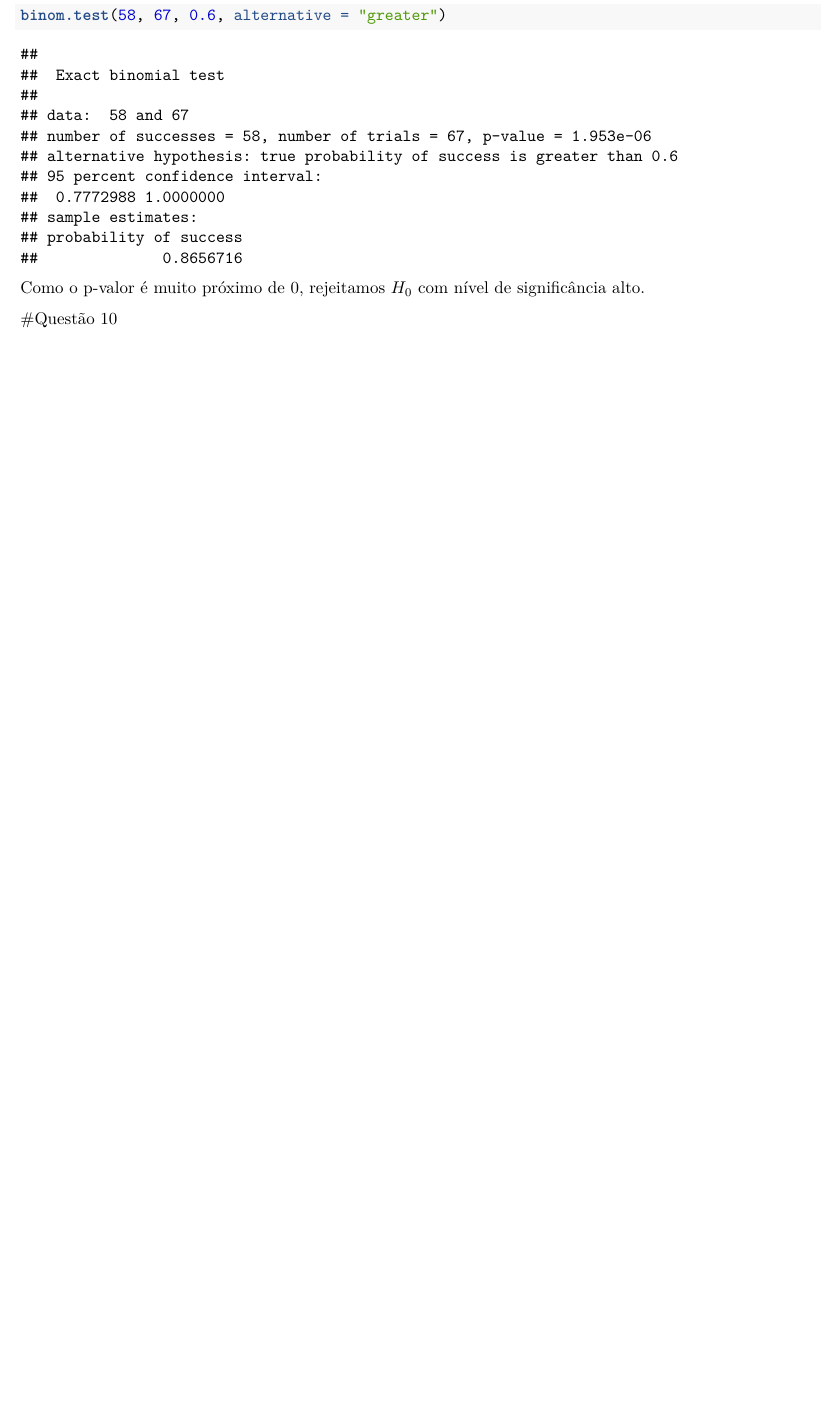
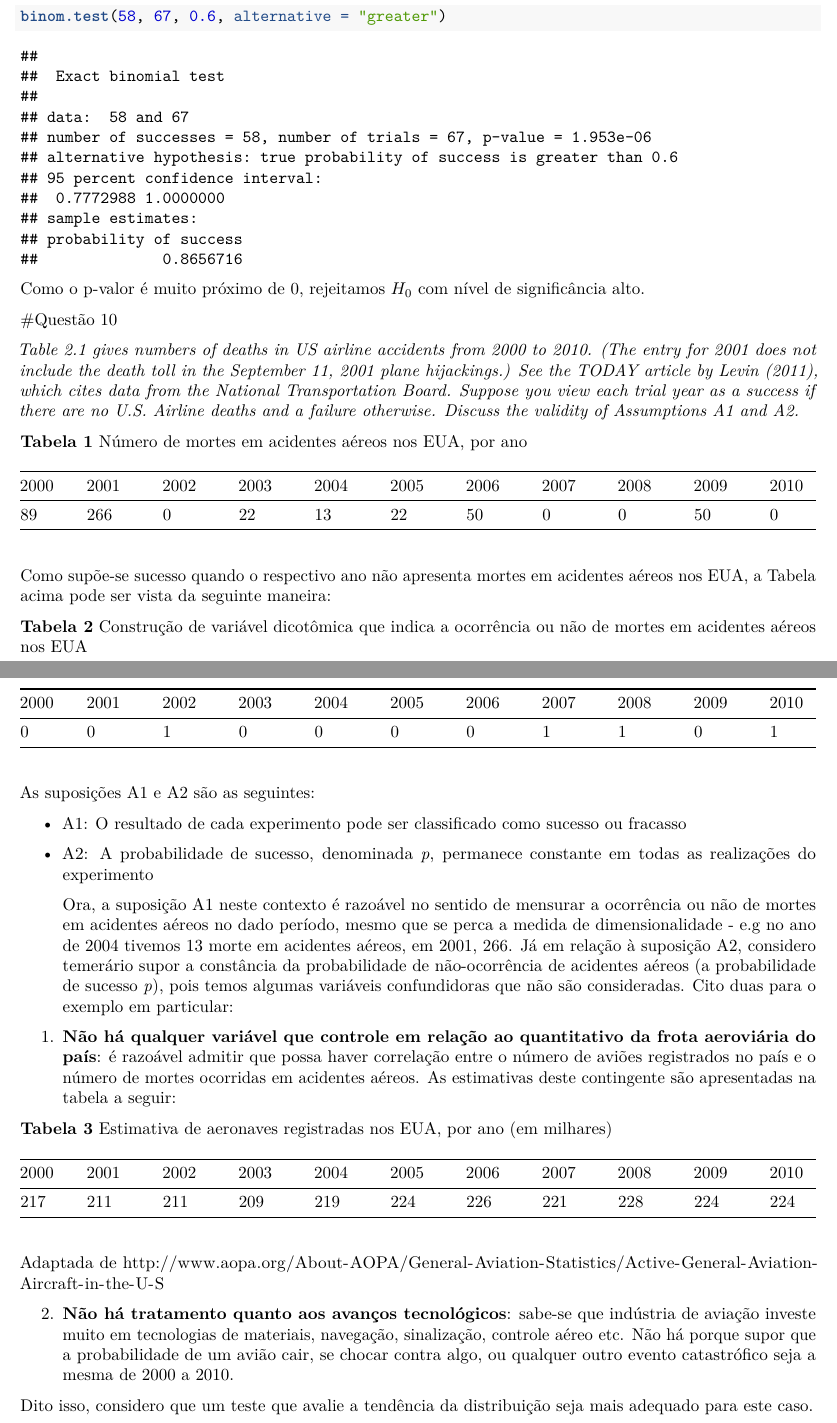
Before and after one commit to augnun/lista2-enp, an R Markdown document (lista2-enp.Rmd): part of page 2 of 2 before the commit and two parts of pages 2 and 3 of 3 after it, the two joined at a grey line, cut so that both start at the same text, the shorter picture padded with empty space. Rendered offline with R 4.5, knitr and Pandoc, then LaTeX, with nearby package versions; both versions are drawn in the output format of the newer one.

Commit message:
commit final

````diff
--- a/lista2-enp.Rmd
+++ b/lista2-enp.Rmd
@@ -2,7 +2,7 @@
 title: "Lista 2 - Estatística Não-Paramétrica - 1/2015"
 author: "Augusto Cesar Ribeiro Nunes - 13/0103004"
 date: "April 8, 2015"
-output: html_document
+output: pdf_document
 ---
 #Introdução
   Este trabalho refere-se à segunda lista de exercícios da disciplina Métodos Estatísticos 2 (Estatística Não-Paramétrica), ministrada pelo Prof. Dr. Raul Matsushita, oferecida pelo Departamento de Estatística da Universidade de Brasília em nível de graduação no 1o semestre de 2015. Encontra-se disponível em versão eletrônica nos seguintes repositórios:
@@ -47,4 +47,3 @@ binom.test(8, 10, 0.5, alternative = "greater")
 #Questão 9
 _Forsman and Lindell (1993) studied swallowing performance of adders (snakes). Captive snakes were fed with dead field voles (rodents) of differing body masses and the number of successful swallowing attempts was recorded. Out of 67 runs resulting in swallowing attempts, 58 where successful and 9 failed. (A failure was easy to detect because the fur of a partly swallowed and regurgitated vole is slick and sticks to the anterior part of the body.) Test the hypothesis that p = .6 against the alternative p > .6._
 
-```{r}
@@ -51,6 +52,47 @@ _Forsman and Lindell (1993) studied swallowing performance of adders (snakes). C
+```{r teste_q9}
 binom.test(58, 67, 0.6, alternative = "greater")
 ```
 
 Como o p-valor é muito próximo de 0, rejeitamos $H_0$ com nível de significância alto.
 
 #Questão 10
+
+_Table 2.1 gives numbers of deaths in US airline accidents from 2000 to 2010. (The entry for 2001 does not include the death toll in the September 11, 2001 plane hijackings.) See the TODAY article by Levin (2011), which cites data from the National Transportation Board._
+_Suppose you view each trial year as a success if there are no U.S. Airline deaths and a failure otherwise. Discuss the validity of Assumptions A1 and A2._
+
+__Tabela 1__ Número de mortes em acidentes aéreos nos EUA, por ano
+
+2000 | 2001 | 2002 | 2003 | 2004 | 2005 | 2006 | 2007 | 2008 | 2009 | 2010
+-----|------|------|------|------|------|------|------|------|------|-----
+89   | 266  | 0    | 22   | 13   | 22   | 50   | 0    | 0    | 50   | 0
+
+
+  Como supõe-se sucesso quando o respectivo ano não apresenta mortes em acidentes aéreos nos EUA, a Tabela acima pode ser vista da seguinte maneira:
+
+__Tabela 2__ Construção de variável dicotômica que indica a ocorrência ou não de mortes em acidentes aéreos nos EUA
+
+2000 | 2001 | 2002 | 2003 | 2004 | 2005 | 2006 | 2007 | 2008 | 2009 | 2010
+-----|------|------|------|------|------|------|------|------|------|-----
+0    | 0    | 1    | 0    | 0    | 0    | 0    | 1    | 1    |0     | 1
+
+  As suposições A1 e A2 são as seguintes:
+
+* A1: O resultado de cada experimento pode ser classificado como sucesso ou fracasso
+* A2: A probabilidade de sucesso, denominada _p_, permanece constante em todas as realizações do experimento
+
+  Ora, a suposição A1 neste contexto é razoável no sentido de mensurar a ocorrência ou não de mortes em acidentes aéreos no dado período, mesmo que se perca a medida de dimensionalidade - e.g no ano de 2004 tivemos 13 morte em acidentes aéreos, em 2001, 266.
+  Já em relação à suposição A2, considero temerário supor a constância da probabilidade de não-ocorrência de acidentes aéreos (a probabilidade de sucesso _p_), pois temos algumas variáveis confundidoras que não são consideradas. Cito duas para o exemplo em particular:
+
+1. __Não há qualquer variável que controle em relação ao quantitativo da frota aeroviária do país__: é razoável admitir que possa haver correlação entre o número de aviões registrados no país e o número de mortes ocorridas em acidentes aéreos. As estimativas deste contingente são apresentadas na tabela a seguir:
+
+__Tabela 3__ Estimativa de aeronaves registradas nos EUA, por ano (em milhares)
+
+2000 | 2001 | 2002 | 2003 | 2004 | 2005 | 2006 | 2007 | 2008 | 2009 | 2010
+-----|------|------|------|------|------|------|------|------|------|-----
+217  | 211  | 211  | 209  | 219  | 224  | 226  | 221  | 228  | 224  | 224
+
+Adaptada de http://www.aopa.org/About-AOPA/General-Aviation-Statistics/Active-General-Aviation-Aircraft-in-the-U-S
+
+2. __Não há tratamento quanto aos avanços tecnológicos__: sabe-se que indústria de aviação investe muito em tecnologias de materiais, navegação, sinalização, controle aéreo etc. Não há porque supor que a probabilidade de um avião cair, se chocar contra algo, ou qualquer outro evento catastrófico seja a mesma de 2000 a 2010.
+
+Dito isso, considero que um teste que avalie a tendência da distribuição seja mais adequado para este caso.
````
Also changed, not shown: lista2-enp.html, lista2-enp.Rmd (8 more changed lines).
